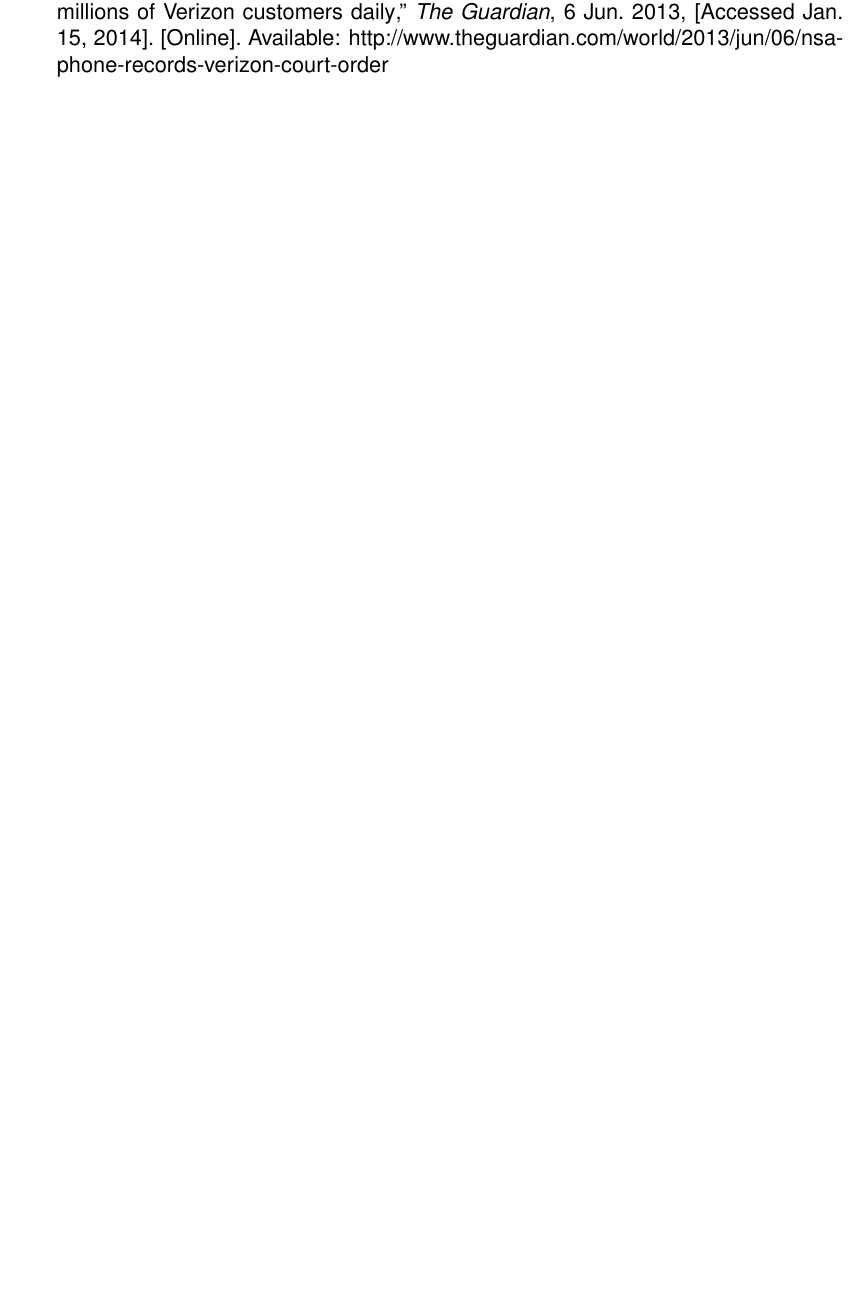
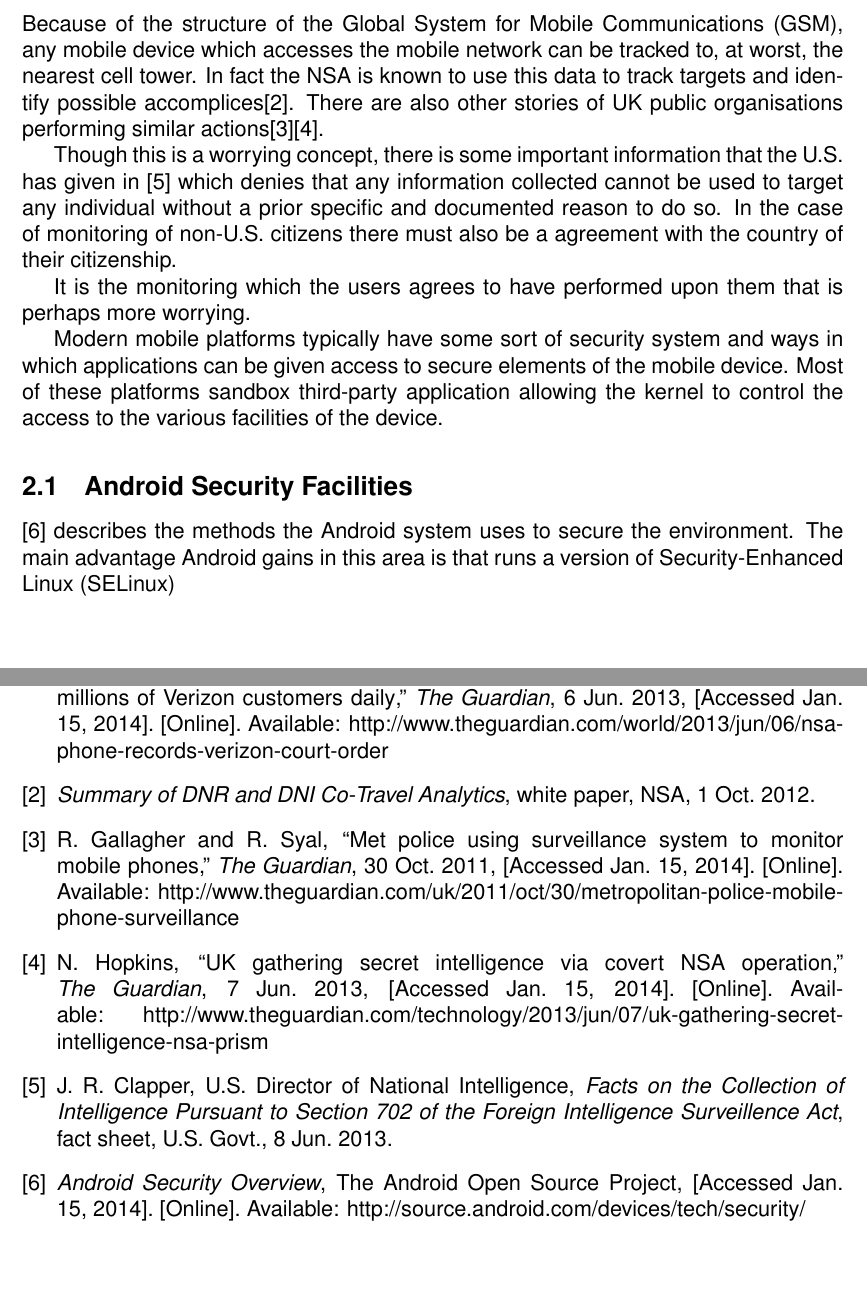
Before and after one commit to SoftlySplinter/sem2220-assign4, a LaTeX document (report.tex, which reads citations.bib): part of page 7 of 7 before the commit and two parts of pages 4 and 7 of 7 after it, the two joined at a grey line, cut at the place of the change, the shorter picture padded with empty space. The pictures show the PDF file report.pdf that the author committed with the source.

Commit message:
Start on technical issues.

```diff
--- a/citations.bib
+++ b/citations.bib
@@ -7,3 +7,38 @@
   url={http://www.theguardian.com/world/2013/jun/06/nsa-phone-records-verizon-court-order},
   note={{[Accessed Jan. 15, 2014]}}
 }
+
+@misc{gallager2011met,
+  author="Ryan Gallagher and Rajeev Syal",
+  title={{Met police using surveillance system to monitor mobile phones}},
+  year={2011},
+  month="30~" #oct,
+  organization = "\textit{The Guardian}",
+  url={http://www.theguardian.com/uk/2011/oct/30/metropolitan-police-mobile-phone-surveillance},
+  note={{[Accessed Jan. 15, 2014]}}
+}
+
+@misc{hopkins2013gchq,
+  author="Nick Hopkins",
+  title={{UK gathering secret intelligence via covert NSA operation}},
+  year={2013},
+  month="7~" #jun,
+  organization = "\textit{The Guardian}",
+  url={http://www.theguardian.com/technology/2013/jun/07/uk-gathering-secret-intelligence-nsa-prism},
+  note={{[Accessed Jan. 15, 2014]}}
+}
+
+@manual{classified2012co-travel,
+  title={{Summary of DNR and DNI Co-Travel Analytics}},
+  year={2012},
+  month="1~" #oct,
+  organization = {{NSA}},
+  howpublished = "white paper",
+}
+
+@manual{clapper2013facts,
+  title={{Facts on the Collection of Intelligence Pursuant to Section 702 of the Foreign Intelligence Surveillence Act}},
+  author="James R. {Clapper, U.S. Director of National Intelligence}",
+  year={2013},
+  month="8~" #jun,
+  organization = {{U.S. Govt.}},
@@ -9,0 +50,3 @@
+  organization = {{The Android Open Source Project}},
+  url={http://source.android.com/devices/tech/security/},
+  note = {{[Accessed Jan. 15, 2014]}}
--- a/report.tex
+++ b/report.tex
@@ -16,3 +16,4 @@
 \usepackage{helvet}
 \renewcommand{\familydefault}{\sfdefault}
 
+\newacronym{GSM}{GSM}{Global System for Mobile Communications}
@@ -69,6 +73,33 @@ device is almost impossible.
 \newpage
 \section{Technical Methods for Monitoring Mobile Devices}
 
+Because of the structure of the \gls{GSM}, any mobile device which accesses
+the mobile network can be tracked to, at worst, the nearest cell tower. In
+fact the \gls{NSA} is known to use this data to track targets and identify
+possible accomplices\cite{classified2012co-travel}. There are also other
+stories of UK public organisations performing similar
+actions\cite{gallager2011met}\cite{hopkins2013gchq}.
+
+Though this is a worrying concept, there is some important information that the
+U.S. has given in \cite{clapper2013facts} which denies that any information
+collected cannot be used to target any individual without a prior specific and
+documented reason to do so. In the case of monitoring of non-U.S. citizens
+there must also be a agreement with the country of their citizenship.
+
+It is the monitoring which the users agrees to have performed upon them that is
+perhaps more worrying.
+
+Modern mobile platforms typically have some sort of security system and ways in
+which applications can be given access to secure elements of the mobile device.
+Most of these platforms sandbox third-party application allowing the kernel to
+control the access to the various facilities of the device.
+
+\subsection{Android Security Facilities}
+
+\cite{google2013security} describes the methods the Android system uses to
+secure the environment. The main advantage Android gains in this area is that
+runs a version of \gls{SELinux}
+
 \newpage
 \section{Protection Against Unwanted Monitoring}
 
```
Also changed, not shown: report.pdf, citations.bib (14 more changed lines), report.tex (5 more changed lines), 1 other file.
